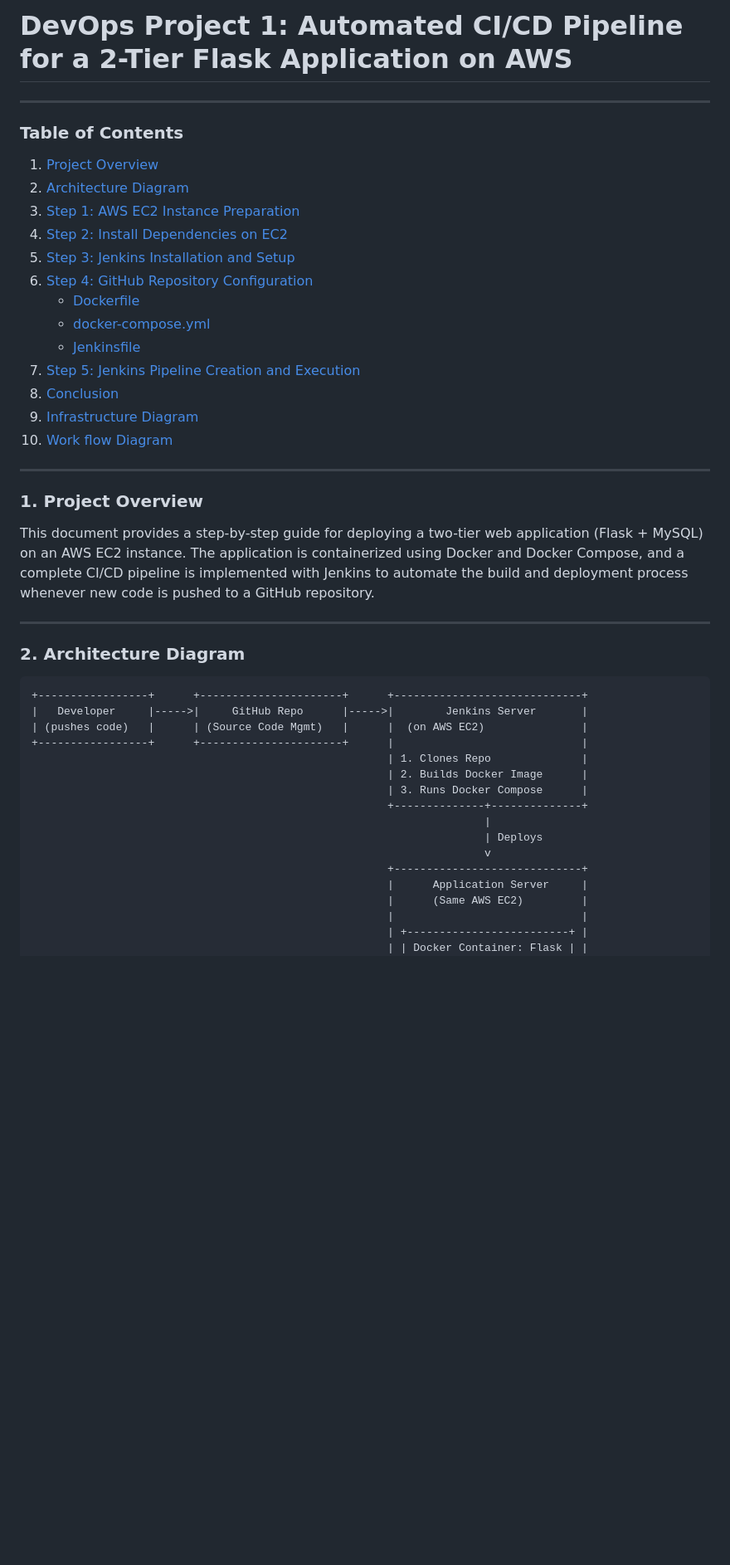
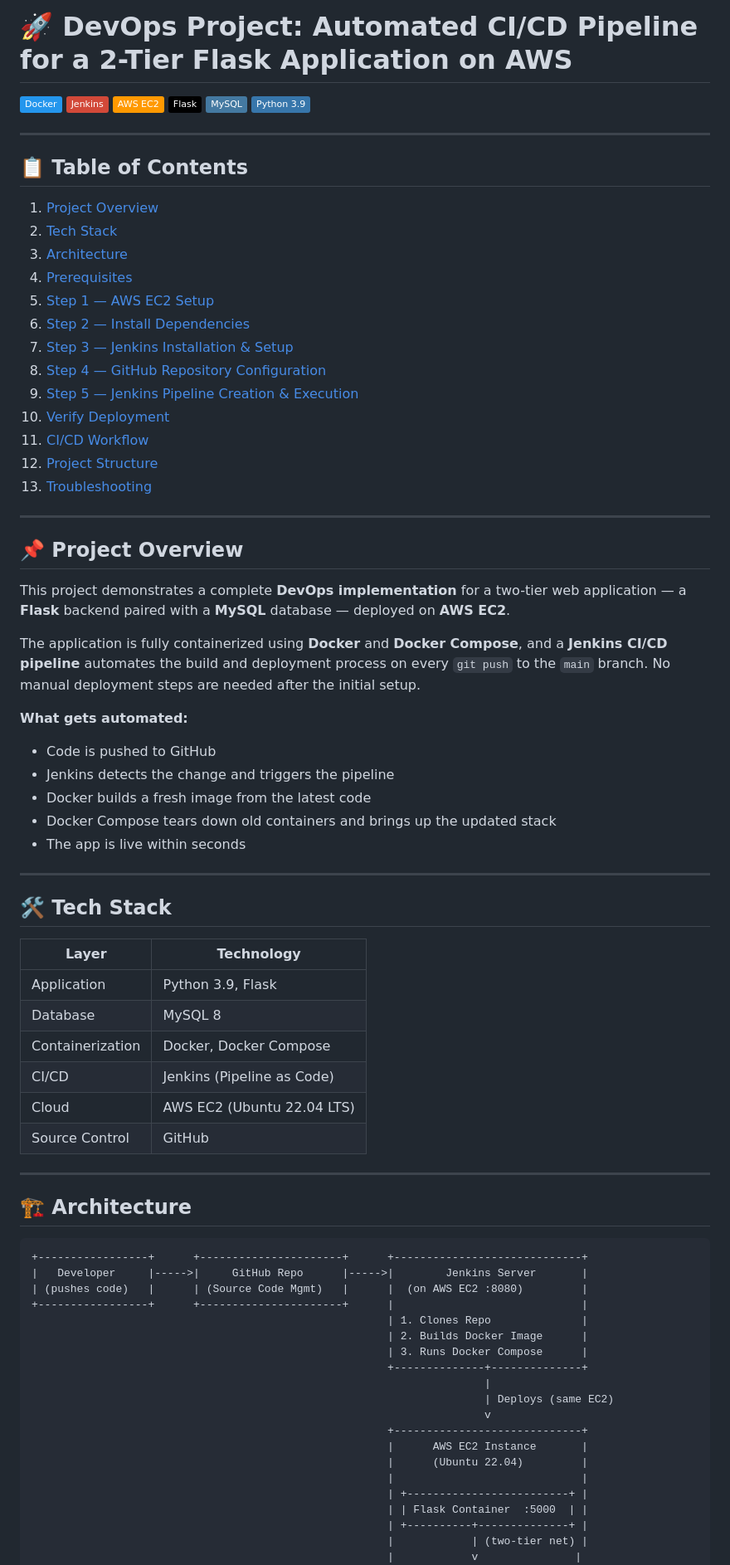
Before and after one commit to zaheerbeg21/P1-Deploying-Two-Tier-Flask-App-, a Markdown page: README.md, the part around one of its changes. Shown at 83% size. Drawn GitHub-style; badges without logos; blank space fills up the shorter version.

Commit message:
Revise README for better structure and content
Updated README to enhance clarity and organization, including new sections and improved formatting.

````diff
--- a/README.md
+++ b/README.md
@@ -1,46 +1,81 @@
-# DevOps Project 1: Automated CI/CD Pipeline for a 2-Tier Flask Application on AWS
----
+# 🚀 DevOps Project: Automated CI/CD Pipeline for a 2-Tier Flask Application on AWS
 
-### **Table of Contents**
-1. [Project Overview](#1-project-overview)
-2. [Architecture Diagram](#2-architecture-diagram)
-3. [Step 1: AWS EC2 Instance Preparation](#3-step-1-aws-ec2-instance-preparation)
-4. [Step 2: Install Dependencies on EC2](#4-step-2-install-dependencies-on-ec2)
-5. [Step 3: Jenkins Installation and Setup](#5-step-3-jenkins-installation-and-setup)
-6. [Step 4: GitHub Repository Configuration](#6-step-4-github-repository-configuration)
-    * [Dockerfile](#dockerfile)
-    * [docker-compose.yml](#docker-composeyml)
-    * [Jenkinsfile](#jenkinsfile)
-7. [Step 5: Jenkins Pipeline Creation and Execution](#7-step-5-jenkins-pipeline-creation-and-execution)
-8. [Conclusion](#8-conclusion)
-9. [Infrastructure Diagram](#9-infrastructure-diagram)
-10. [Work flow Diagram](#10-work-flow-diagram)
+![Docker](https://img.shields.io/badge/Docker-2496ED?style=flat&logo=docker&logoColor=white)
+![Jenkins](https://img.shields.io/badge/Jenkins-D24939?style=flat&logo=jenkins&logoColor=white)
+![AWS EC2](https://img.shields.io/badge/AWS_EC2-FF9900?style=flat&logo=amazonaws&logoColor=white)
+![Flask](https://img.shields.io/badge/Flask-000000?style=flat&logo=flask&logoColor=white)
+![MySQL](https://img.shields.io/badge/MySQL-4479A1?style=flat&logo=mysql&logoColor=white)
+![Python](https://img.shields.io/badge/Python_3.9-3776AB?style=flat&logo=python&logoColor=white)
 
 ---
 
-### **1. Project Overview**
-This document provides a step-by-step guide for deploying a two-tier web application (Flask + MySQL) on an AWS EC2 instance. The application is containerized using Docker and Docker Compose, and a complete CI/CD pipeline is implemented with Jenkins to automate the build and deployment process whenever new code is pushed to a GitHub repository.
+## 📋 Table of Contents
+
+1. [Project Overview](#-project-overview)
+2. [Tech Stack](#-tech-stack)
+3. [Architecture](#-architecture)
+4. [Prerequisites](#-prerequisites)
+5. [Step 1 — AWS EC2 Setup](#step-1--aws-ec2-setup)
+6. [Step 2 — Install Dependencies](#step-2--install-dependencies-on-ec2)
+7. [Step 3 — Jenkins Installation & Setup](#step-3--jenkins-installation--setup)
+8. [Step 4 — GitHub Repository Configuration](#step-4--github-repository-configuration)
+9. [Step 5 — Jenkins Pipeline Creation & Execution](#step-5--jenkins-pipeline-creation--execution)
+10. [Verify Deployment](#-verify-deployment)
+11. [CI/CD Workflow](#-cicd-workflow)
+12. [Project Structure](#-project-structure)
+13. [Troubleshooting](#-troubleshooting)
 
 ---
 
-### **2. Architecture Diagram**
+## 📌 Project Overview
+
+This project demonstrates a complete **DevOps implementation** for a two-tier web application — a **Flask** backend paired with a **MySQL** database — deployed on **AWS EC2**.
+
+The application is fully containerized using **Docker** and **Docker Compose**, and a **Jenkins CI/CD pipeline** automates the build and deployment process on every `git push` to the `main` branch. No manual deployment steps are needed after the initial setup.
+
+**What gets automated:**
+- Code is pushed to GitHub
+- Jenkins detects the change and triggers the pipeline
+- Docker builds a fresh image from the latest code
+- Docker Compose tears down old containers and brings up the updated stack
+- The app is live within seconds
+
+---
+
+## 🛠 Tech Stack
+
+| Layer | Technology |
+|---|---|
+| Application | Python 3.9, Flask |
+| Database | MySQL 8 |
+| Containerization | Docker, Docker Compose |
+| CI/CD | Jenkins (Pipeline as Code) |
+| Cloud | AWS EC2 (Ubuntu 22.04 LTS) |
+| Source Control | GitHub |
+
+---
+
+## 🏗 Architecture
 
 ```
 +-----------------+      +----------------------+      +-----------------------------+
 |   Developer     |----->|     GitHub Repo      |----->|        Jenkins Server       |
-| (pushes code)   |      | (Source Code Mgmt)   |      |  (on AWS EC2)               |
+| (pushes code)   |      | (Source Code Mgmt)   |      |  (on AWS EC2 :8080)         |
 +-----------------+      +----------------------+      |                             |
                                                        | 1. Clones Repo              |
                                                        | 2. Builds Docker Image      |
                                                        | 3. Runs Docker Compose      |
                                                        +--------------+--------------+
                                                                       |
-                                                                      | Deploys
+                                                                      | Deploys (same EC2)
                                                                       v
                                                        +-----------------------------+
-                                                       |      Application Server     |
-                                                       |      (Same AWS EC2)         |
+                                                       |      AWS EC2 Instance       |
+                                                       |      (Ubuntu 22.04)         |
                                                        |                             |
                                                        | +-------------------------+ |
-                                                       | | Docker Container: Flask | |
+                                                       | | Flask Container  :5000  | |
+                                                       | +----------+--------------+ |
+                                                       |            | (two-tier net) |
+                                                       |            v               |
                                                        | +-------------------------+ |
````
Also changed, not shown: other parts of README.md (+248 -140 lines).
